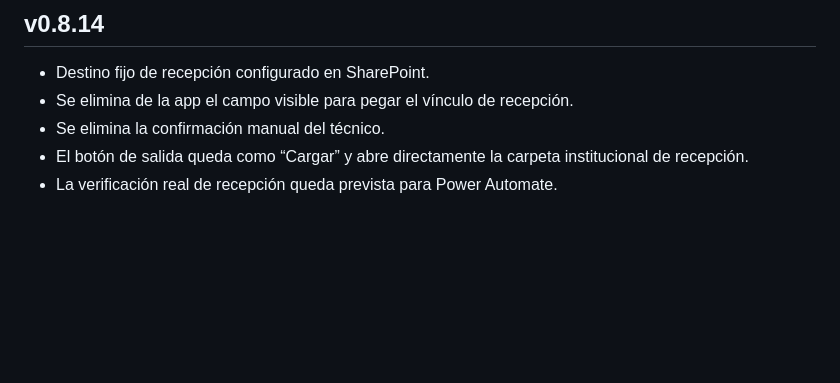
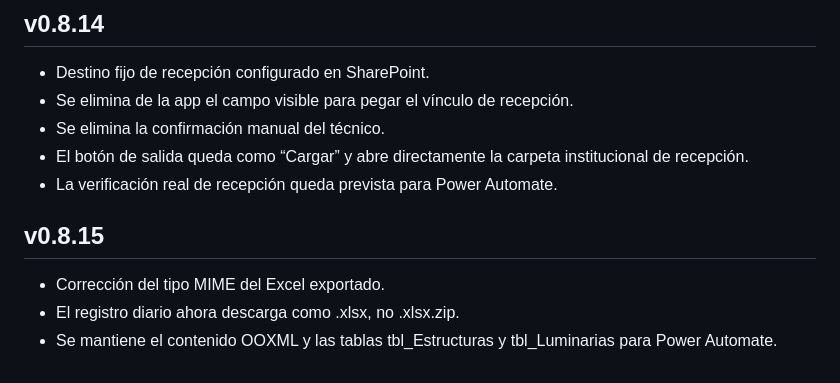
Before and after one commit to heididiazs1986-hash/Alumbrado-P-blico, a Markdown page: README.md, the part around the change. GitHub-like rendering; blank space fills up the shorter version.

Commit message:
Documentar corrección XLSX v0.8.15

```diff
--- a/README.md
+++ b/README.md
@@ -97,3 +97,9 @@ La hoja **ESTRUCTURAS** agrega la columna `CAPACIDAD_TRANSFORMADOR_KVA`. El KMZ
 - Se elimina la confirmación manual del técnico.
 - El botón de salida queda como “Cargar” y abre directamente la carpeta institucional de recepción.
 - La verificación real de recepción queda prevista para Power Automate.
+
+
+## v0.8.15
+- Corrección del tipo MIME del Excel exportado.
+- El registro diario ahora descarga como .xlsx, no .xlsx.zip.
+- Se mantiene el contenido OOXML y las tablas tbl_Estructuras y tbl_Luminarias para Power Automate.
```
